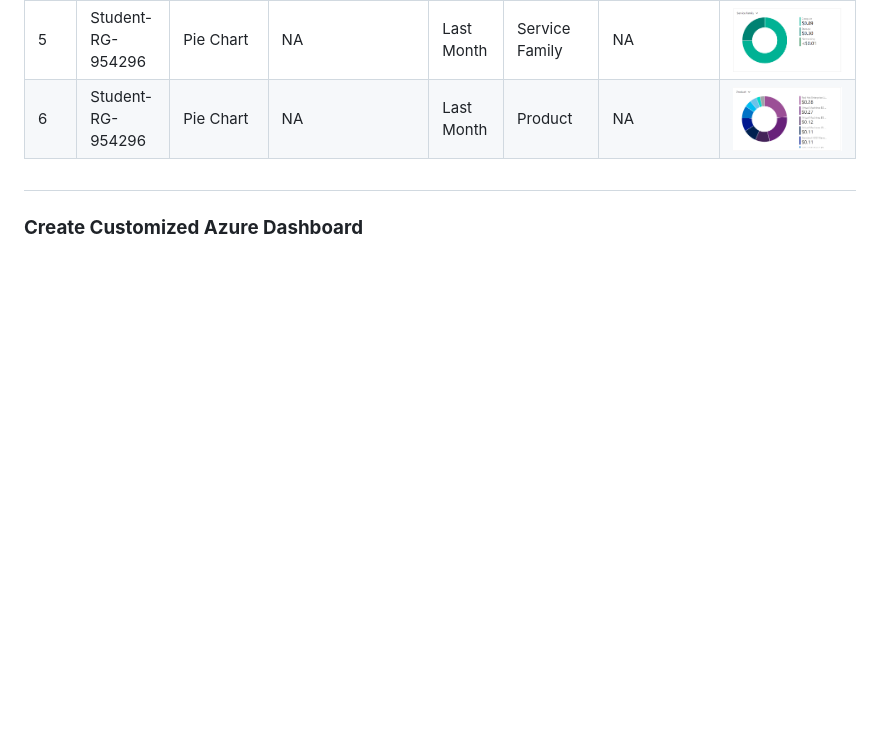
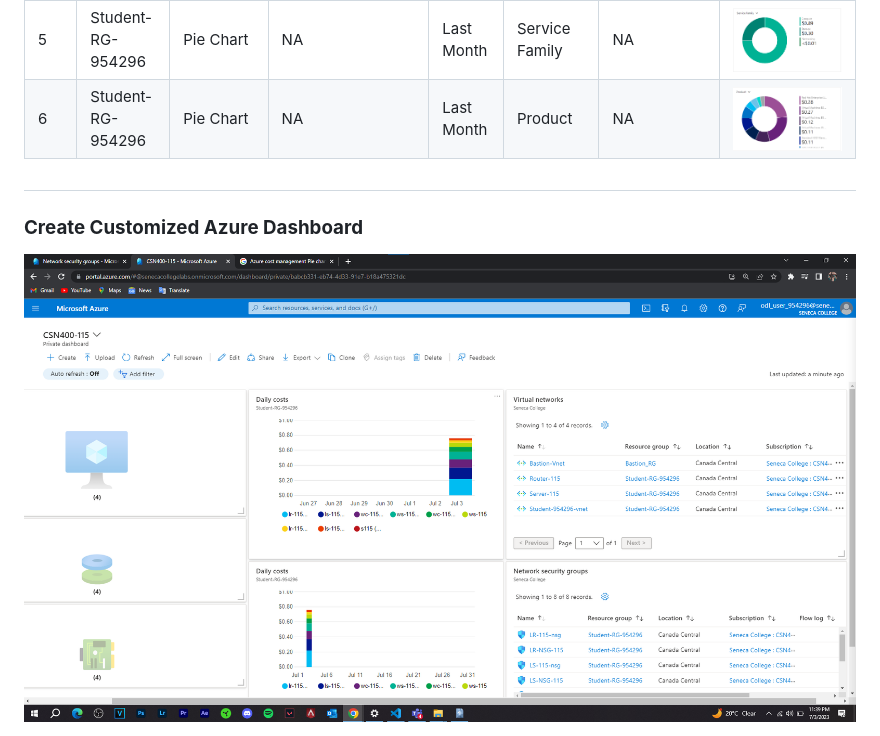
Before and after one commit to 130349210-myseneca/CSN400-Capstone, a Markdown page: Checkpoint7/README.md, the part around the change. GitHub-like rendering; pictures changed too: Checkpoint7/Images/Dashboard.png (added); blank space fills up the shorter version.

```diff
--- a/Checkpoint7/README.md
+++ b/Checkpoint7/README.md
@@ -100,3 +100,4 @@ az network nic show --resource-group "Student-RG-954296" --name "lr-115908_z1" -
 #
 
 ### **Create Customized Azure Dashboard**
+<img src="Images/Dashboard.png" alt="Dashboard" title="Dashboard">
```
